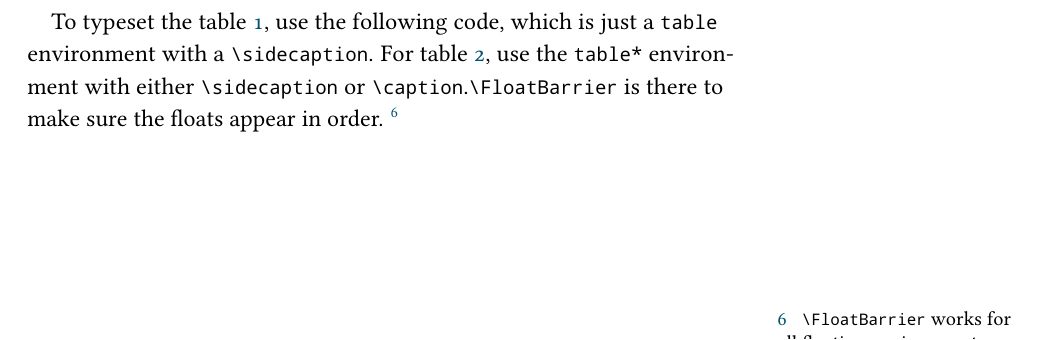
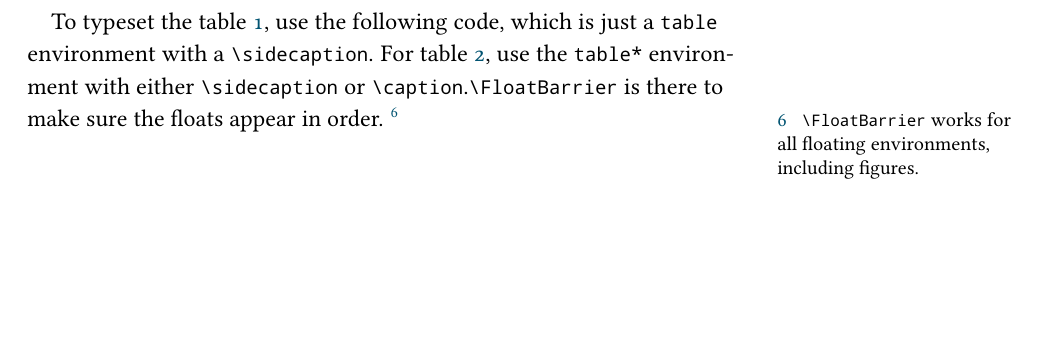
Before and after one commit to sylvain-kern/tufte-style-article, a LaTeX document (documentation.tex): part of page 9 of 17, cut so that both start at the same text, the shorter picture padded with empty space. Compiled offline with pdfLaTeX.

Commit message:
fixed a sidenote

```diff
--- a/documentation.tex
+++ b/documentation.tex
@@ -367,7 +367,7 @@ Table environments work the same as figures, as is is shown in tables \ref{tab:t
 \end{table*}
 
 To typeset the table \ref{tab:table-text}, use the following code, which is just a \inlinecode{tex}_table_ environment with a \inlinecode{tex}_\sidecaption_. For table \ref{tab:table-wide}, use the \inlinecode{tex}_table*_ environment with either \inlinecode{tex}_\sidecaption_ or \inlinecode{tex}_\caption_.\inlinecode{tex}_\FloatBarrier_ is there to make sure the floats appear in order.
-\sidenote[][100pt]{\texttt{\textbackslash FloatBarrier} works for all floating environments, including figures.}
+\sidenote[][]{\texttt{\textbackslash FloatBarrier} works for all floating environments, including figures.}
 
 \begin{codebox}{tex}
 \begin{table}[!htb]\small
```
Also changed, not shown: documentation.pdf.
